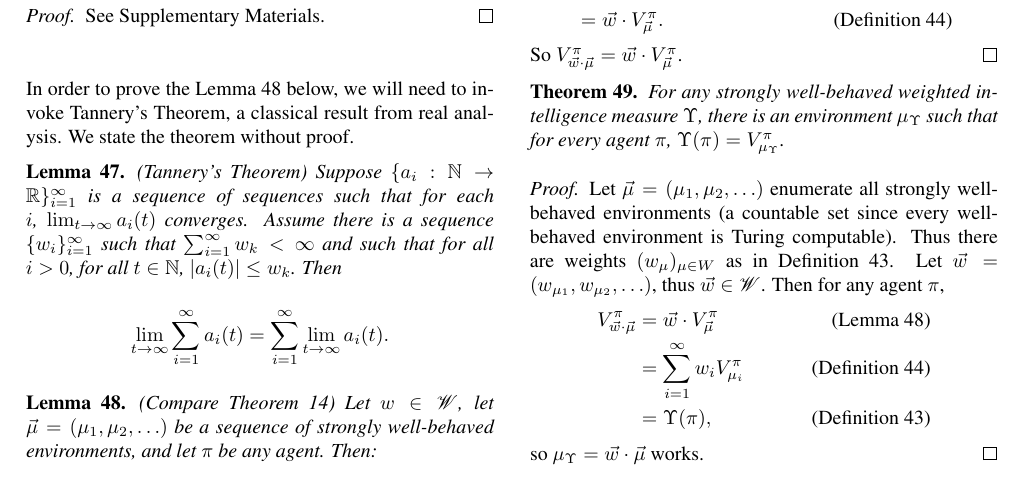
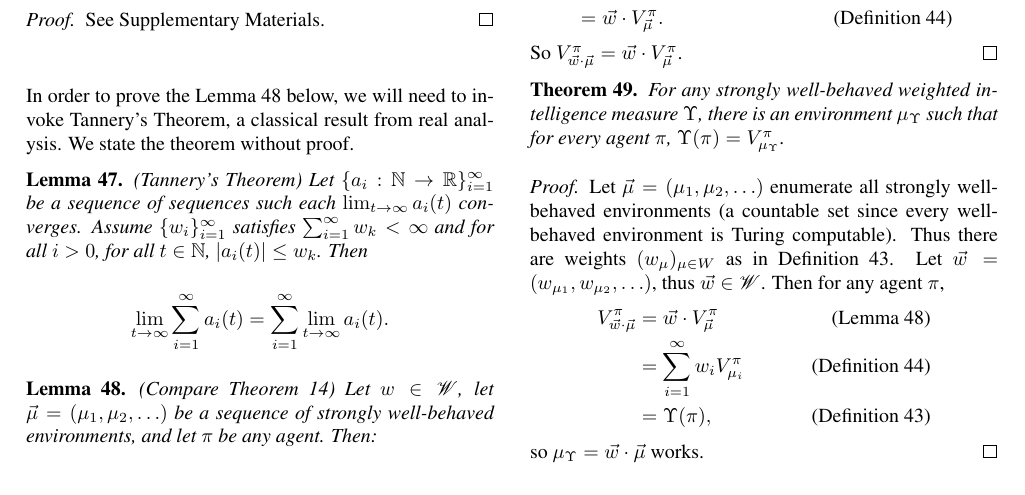
Before and after one commit to semitrivial/AgentMixtures, a LaTeX paper (main.tex): part of page 8 of 16, cut so that both start at the same text. Compiled offline with pdfLaTeX.

Commit message:
Rewrite Tannery's theorem

```diff
--- a/main.tex
+++ b/main.tex
@@ -1208,10 +1208,10 @@ without proof.
 \begin{lemma}
 \label{tannerysthm}
     (Tannery's Theorem)
-    Suppose $\{a_i:\mathbb N\to\mathbb R\}_{i=1}^\infty$ is a sequence of sequences
-    such that for each $i$, $\lim_{t\to\infty}a_i(t)$ converges.
-    Assume there is a sequence $\{w_i\}_{i=1}^\infty$
-    such that $\sum_{i=1}^\infty w_k<\infty$ and such that for all $i>0$,
+    Let $\{a_i:\mathbb N\to\mathbb R\}_{i=1}^\infty$ be a sequence of sequences
+    such each $\lim_{t\to\infty}a_i(t)$ converges.
+    Assume $\{w_i\}_{i=1}^\infty$ satisfies
+    $\sum_{i=1}^\infty w_k<\infty$ and for all $i>0$,
     for all $t\in\mathbb N$,
     $|a_i(t)|\leq w_k$. Then
     \[
```
